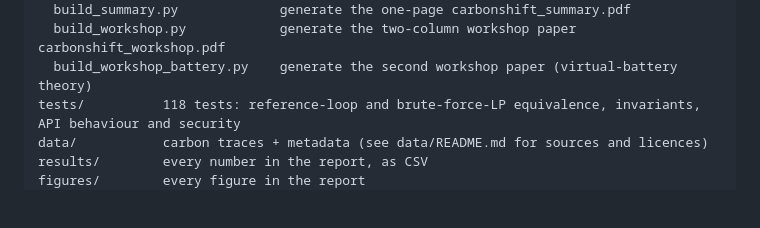
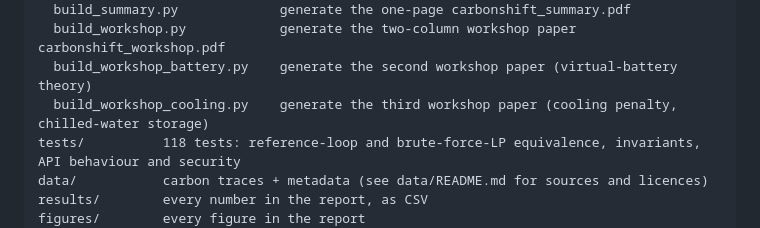
Before and after one commit to lakkaramnaveen/carbonshift, a Markdown page: README.md, the part around the change. Rendered like a GitHub page; blank space fills up the shorter version.

```diff
--- a/README.md
+++ b/README.md
@@ -141,6 +141,7 @@ scripts/
   build_summary.py             generate the one-page carbonshift_summary.pdf
   build_workshop.py            generate the two-column workshop paper carbonshift_workshop.pdf
   build_workshop_battery.py    generate the second workshop paper (virtual-battery theory)
+  build_workshop_cooling.py    generate the third workshop paper (cooling penalty, chilled-water storage)
 tests/          118 tests: reference-loop and brute-force-LP equivalence, invariants, API behaviour and security
 data/           carbon traces + metadata (see data/README.md for sources and licences)
 results/        every number in the report, as CSV
```
Also changed, not shown: docs/RESEARCH_LOG.md (+1 -0 lines), figures/wsc_day.png (added), figures/wsc_law.png (added), figures/wsc_tank.png (added), 2 other files.
